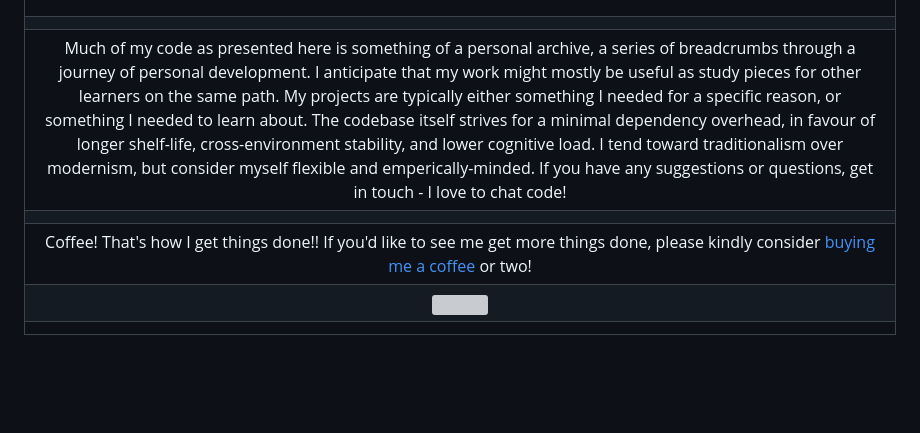
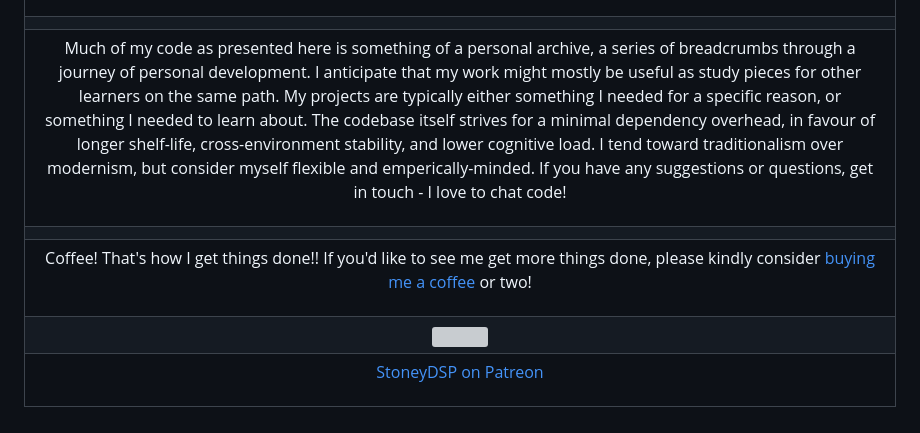
Before and after one commit to nathanjhood/nathanjhood, a Markdown page: README.md, the part around one of its changes. GitHub-like rendering; blank space fills up the shorter version; grey boxes are pictures that could not be loaded.

```diff
--- a/README.md
+++ b/README.md
@@ -19,7 +23,7 @@
 | <p align="centre">Currently on the workbench:</p><p align="left"><ul><li><a href="https://github.com/StoneyDSP/MSYS2-toolchain.git">A CMake buildsystem and toolchain for (Msys2) MinGW/Cygwin-based C/C++ projects on Windows, inspired by microsoft vcpkg</a>.</li><li><a href="https://github.com/StoneyDSP/MSYS2-libconfig.git">A piecewise conversion of Arch Linux Pacman package manager to the CMake build platform, for eventual usage with the above</a>.</li><li><a href="https://github.com/StoneyDSP/CxxWin.git">A Windows-Native graphics application using Direct2D and Microsoft's COM - a good tester project for the Msys toolchains!</a>.</li><li><a href="https://github.com/cmodules/cmodules">A study on bridging the gap between NodeJS-based application binary development and C/C++ code libraries</a>.</li><li>A large pot of coffee, forever in need of refilling.</li></ul></p> |
 | |
-| Much of my code as presented here is something of a personal archive, a series of breadcrumbs through a journey of personal development. I anticipate that my work might mostly be useful as study pieces for other learners on the same path. My projects are typically either something I needed for a specific reason, or something I needed to learn about. The codebase itself strives for a minimal dependency overhead, in favour of longer shelf-life, cross-environment stability, and lower cognitive load. I tend toward traditionalism over modernism, but consider myself flexible and emperically-minded. If you have any suggestions or questions, get in touch - I love to chat code!  |
+| <p>Much of my code as presented here is something of a personal archive, a series of breadcrumbs through a journey of personal development. I anticipate that my work might mostly be useful as study pieces for other learners on the same path. My projects are typically either something I needed for a specific reason, or something I needed to learn about. The codebase itself strives for a minimal dependency overhead, in favour of longer shelf-life, cross-environment stability, and lower cognitive load. I tend toward traditionalism over modernism, but consider myself flexible and emperically-minded. If you have any suggestions or questions, get in touch - I love to chat code!</p>  |
 | |
-| Coffee! That's how I get things done!! If you'd like to see me get more things done, please kindly consider <a href="https://www.patreon.com/bePatron?u=8549187" data-patreon-widget-type="become-patron-button">buying me a coffee</a> or two! |
+| <p>Coffee! That's how I get things done!! If you'd like to see me get more things done, please kindly consider <a href="https://www.patreon.com/bePatron?u=8549187" data-patreon-widget-type="become-patron-button">buying me a coffee</a> or two!</p> |
 | <a href= "https://paypal.me/StoneyDSPAudio?country.x=ES&locale.x=en_US"><img src="https://www.paypalobjects.com/en_US/i/btn/btn_donate_SM.gif"/></a> |
-| <a href="https://www.patreon.com/bePatron?u=8549187" data-patreon-widget-type="become-patron-button"></a> |
+| <a href="https://www.patreon.com/bePatron?u=8549187" data-patreon-widget-type="become-patron-button"><p>StoneyDSP on Patreon</p></a> |
```
Also changed, not shown: other parts of README.md (+9 -5 lines).
